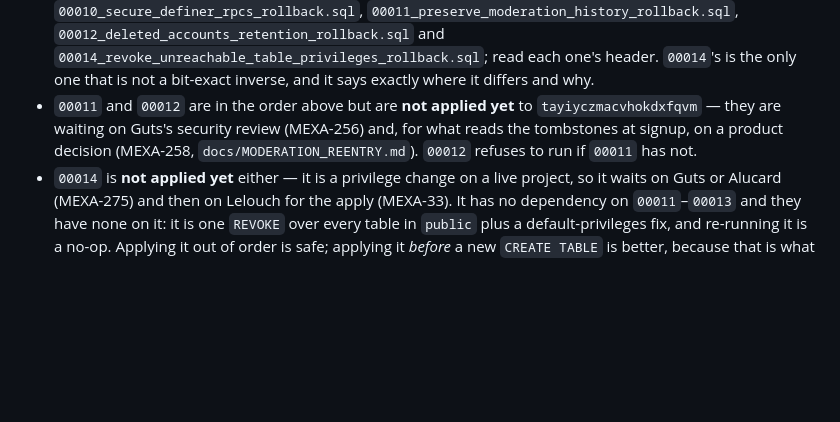
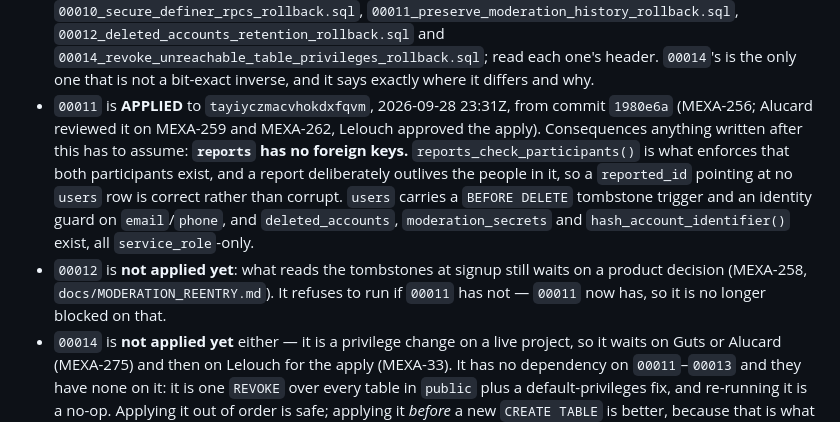
Before and after one commit to itaiwins/mazal, a Markdown page: supabase/MIGRATIONS.md, the part around the change. Rendered like a GitHub page; blank space fills up the shorter version.

Commit message:
Record 00011 as applied to the live project
MEXA-256. Applied 2026-09-28 23:31Z to tayiyczmacvhokdxfqvm from commit 1980e6a,
under Lelouch's approval (card 65ac245e), after Alucard's reviews on MEXA-259 and
MEXA-262.

MIGRATIONS.md said 00011 and 00012 were both waiting on review, which is now
wrong for 00011 and stale for 00012. The note spells out the consequence a later
migration most needs to know: reports has no foreign keys any more. A reported_id
that points at no users row is the intended state, not corruption - the trigger
reports_check_participants() is what enforces existence at write time, and the row
is meant to outlive the people in it. deleted_accounts, moderation_secrets, the
hash function and the users identity guard are live and service_role-only.

Verified after the apply, against the applied schema rather than in a rolled-back
transaction: 18 assertions (T1-T16) green, then every fixture deleted in the same
heartbeat. Counts went 3/0/0/- before, 9/9/6/5 with fixtures in place (proving the
run was not a no-op), and back to exactly 3/0/0/0 after cleanup - the same three
baseline auth rows, which belong to MEXA-280 and were left alone.

Co-Authored-By: Claude Opus 5 <noreply@anthropic.com>

```diff
--- a/supabase/MIGRATIONS.md
+++ b/supabase/MIGRATIONS.md
@@ -60,10 +60,18 @@ Notes on the order:
   `00014_revoke_unreachable_table_privileges_rollback.sql`; read each one's header. `00014`'s
   is the only one that is not a bit-exact inverse, and it says exactly where it differs and
   why.
-- `00011` and `00012` are in the order above but are **not applied yet** to
-  `tayiyczmacvhokdxfqvm` — they are waiting on Guts's security review (MEXA-256) and, for
-  what reads the tombstones at signup, on a product decision (MEXA-258,
-  `docs/MODERATION_REENTRY.md`). `00012` refuses to run if `00011` has not.
+- `00011` is **APPLIED** to `tayiyczmacvhokdxfqvm`, 2026-09-28 23:31Z, from commit
+  `1980e6a` (MEXA-256; Alucard reviewed it on MEXA-259 and MEXA-262, Lelouch approved the
+  apply). Consequences anything written after this has to assume:
+  **`reports` has no foreign keys.** `reports_check_participants()` is what enforces that
+  both participants exist, and a report deliberately outlives the people in it, so a
+  `reported_id` pointing at no `users` row is correct rather than corrupt. `users` carries
+  a `BEFORE DELETE` tombstone trigger and an identity guard on `email`/`phone`, and
+  `deleted_accounts`, `moderation_secrets` and `hash_account_identifier()` exist, all
+  `service_role`-only.
+- `00012` is **not applied yet**: what reads the tombstones at signup still waits on a
+  product decision (MEXA-258, `docs/MODERATION_REENTRY.md`). It refuses to run if `00011`
+  has not — `00011` now has, so it is no longer blocked on that.
 - `00014` is **not applied yet** either — it is a privilege change on a live project, so it
   waits on Guts or Alucard (MEXA-275) and then on Lelouch for the apply (MEXA-33). It has no
   dependency on `00011`–`00013` and they have none on it: it is one `REVOKE` over every
```
